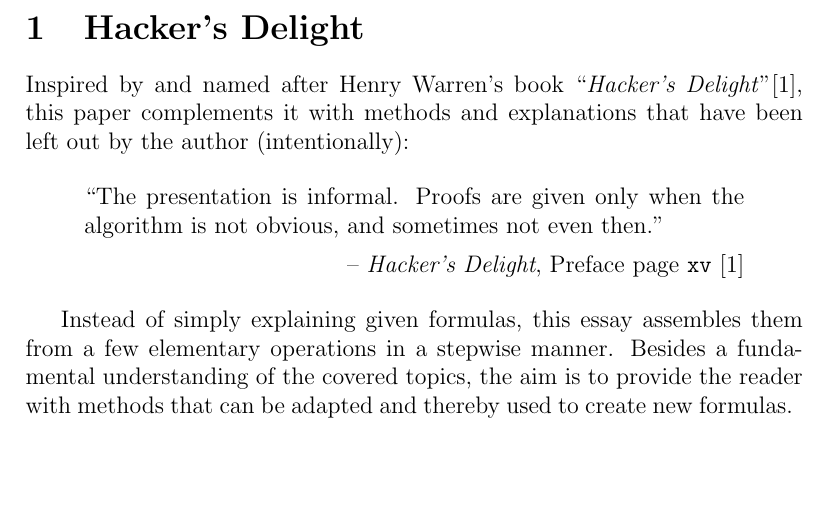
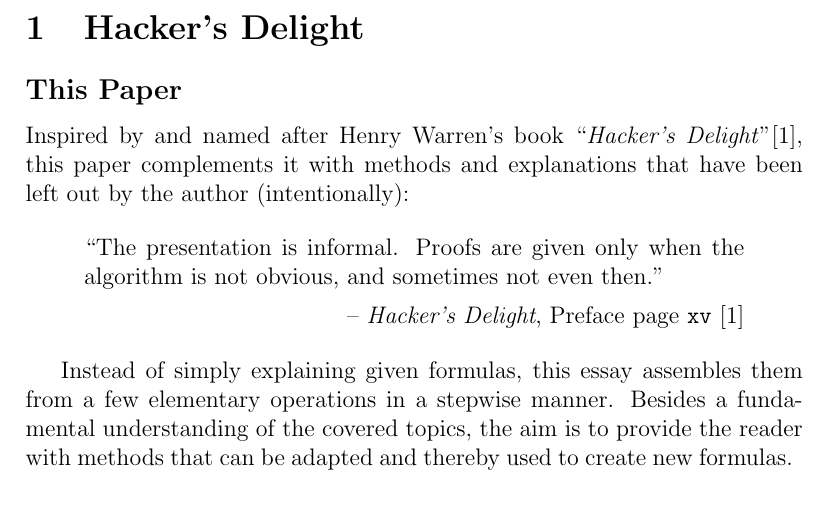
Before and after one commit to LucasForster/hackers-delight, a LaTeX paper (main.tex, which reads content/1-book.tex): part of page 2 of 2, cut so that both start at the same text, the shorter picture padded with empty space. Compiled offline with pdfLaTeX.

Commit message:
:art: Move content into subsection "This Paper"

```diff
--- a/content/1-book.tex
+++ b/content/1-book.tex
@@ -1,4 +1,5 @@
 \section{Hacker's Delight}\label{sec:book}
+\subsection*{This Paper}
 Inspired by and named after Henry Warren's book ``\emph{Hacker's Delight}''\cite{Warren:2012:HD:2462741},
 this paper complements it with methods and explanations that have been left out by the author (intentionally):
 
```
